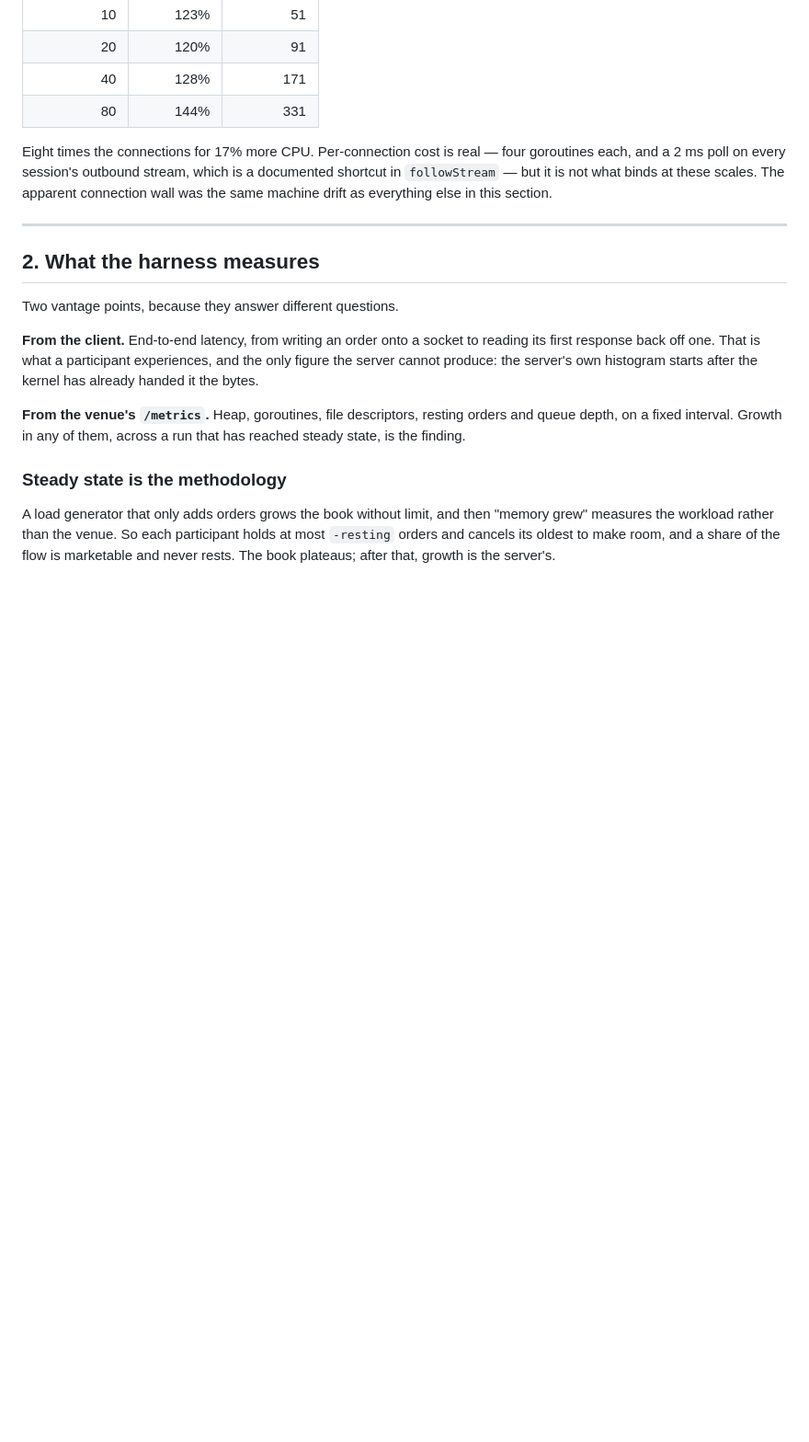
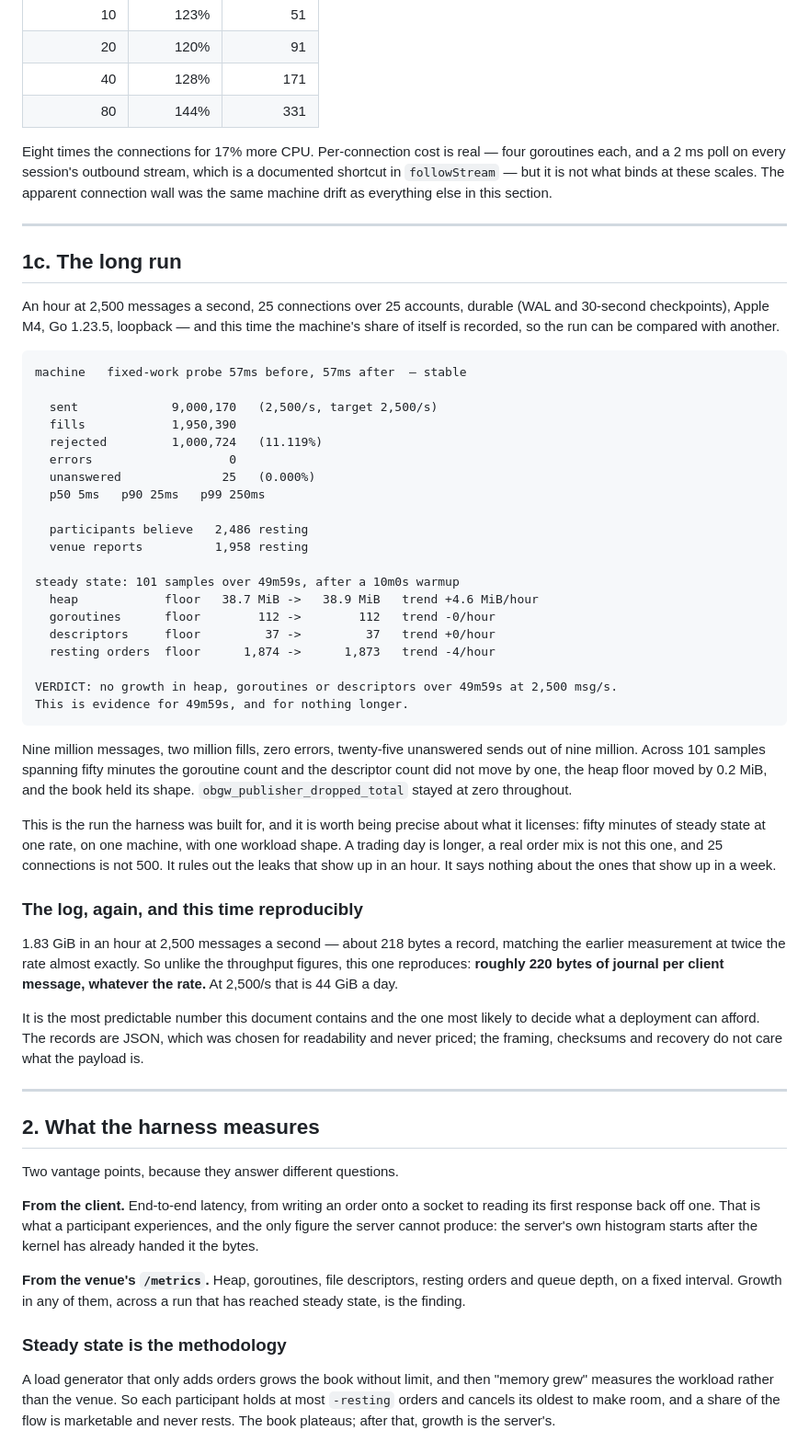
Before and after one commit to intrepidkarthi/orderbook, a Markdown page: docs/SOAK.md, the part around the change. Shown at 92% size. GitHub-like rendering; blank space fills up the shorter version.

Commit message:
docs(soak): the long run — an hour, nine million messages, nothing grew
50 minutes of steady state across 101 samples at 2,500 msg/s, durable. The
goroutine count and the descriptor count did not move by one; the heap floor
moved by 0.2 MiB; the book held its shape; the publisher dropped nothing. Zero
errors and twenty-five unanswered sends out of nine million.

Recorded with the machine-share probe at both ends (57 ms, stable), so this run
can be compared with another — which is the thing the earlier capacity figures
could not do.

And the log figure now reproduces where the throughput figures did not: about 220
bytes of journal per client message, measured at two rates an evening apart and
agreeing almost exactly. 44 GiB a day at 2,500/s. It is the most predictable
number in the document and the one most likely to decide what a deployment can
afford.

What it licenses is stated next to it: fifty minutes, one rate, one machine, one
workload shape. It rules out the leaks that show up in an hour and says nothing
about the ones that show up in a week.

````diff
--- a/docs/SOAK.md
+++ b/docs/SOAK.md
@@ -288,6 +288,60 @@ apparent connection wall was the same machine drift as everything else in this s
 
 ---
 
+## 1c. The long run
+
+An hour at 2,500 messages a second, 25 connections over 25 accounts, durable (WAL and
+30-second checkpoints), Apple M4, Go 1.23.5, loopback — and this time the machine's
+share of itself is recorded, so the run can be compared with another.
+
+```
+machine   fixed-work probe 57ms before, 57ms after  — stable
+
+  sent             9,000,170   (2,500/s, target 2,500/s)
+  fills            1,950,390
+  rejected         1,000,724   (11.119%)
+  errors                   0
+  unanswered              25   (0.000%)
+  p50 5ms   p90 25ms   p99 250ms
+
+  participants believe   2,486 resting
+  venue reports          1,958 resting
+
+steady state: 101 samples over 49m59s, after a 10m0s warmup
+  heap            floor   38.7 MiB ->   38.9 MiB   trend +4.6 MiB/hour
+  goroutines      floor        112 ->        112   trend -0/hour
+  descriptors     floor         37 ->         37   trend +0/hour
+  resting orders  floor      1,874 ->      1,873   trend -4/hour
+
+VERDICT: no growth in heap, goroutines or descriptors over 49m59s at 2,500 msg/s.
+This is evidence for 49m59s, and for nothing longer.
+```
+
+Nine million messages, two million fills, zero errors, twenty-five unanswered sends out
+of nine million. Across 101 samples spanning fifty minutes the goroutine count and the
+descriptor count did not move by one, the heap floor moved by 0.2 MiB, and the book
+held its shape. `obgw_publisher_dropped_total` stayed at zero throughout.
+
+This is the run the harness was built for, and it is worth being precise about what it
+licenses: fifty minutes of steady state at one rate, on one machine, with one workload
+shape. A trading day is longer, a real order mix is not this one, and 25 connections is
+not 500. It rules out the leaks that show up in an hour. It says nothing about the ones
+that show up in a week.
+
+### The log, again, and this time reproducibly
+
+1.83 GiB in an hour at 2,500 messages a second — about 218 bytes a record, matching the
+earlier measurement at twice the rate almost exactly. So unlike the throughput figures,
+this one reproduces: **roughly 220 bytes of journal per client message, whatever the
+rate.** At 2,500/s that is 44 GiB a day.
+
+It is the most predictable number this document contains and the one most likely to
+decide what a deployment can afford. The records are JSON, which was chosen for
+readability and never priced; the framing, checksums and recovery do not care what the
+payload is.
+
+---
+
 ## 2. What the harness measures
 
 Two vantage points, because they answer different questions.
````
Also changed, not shown: docs/PRODUCTION-READINESS.md (+13 -8 lines).
